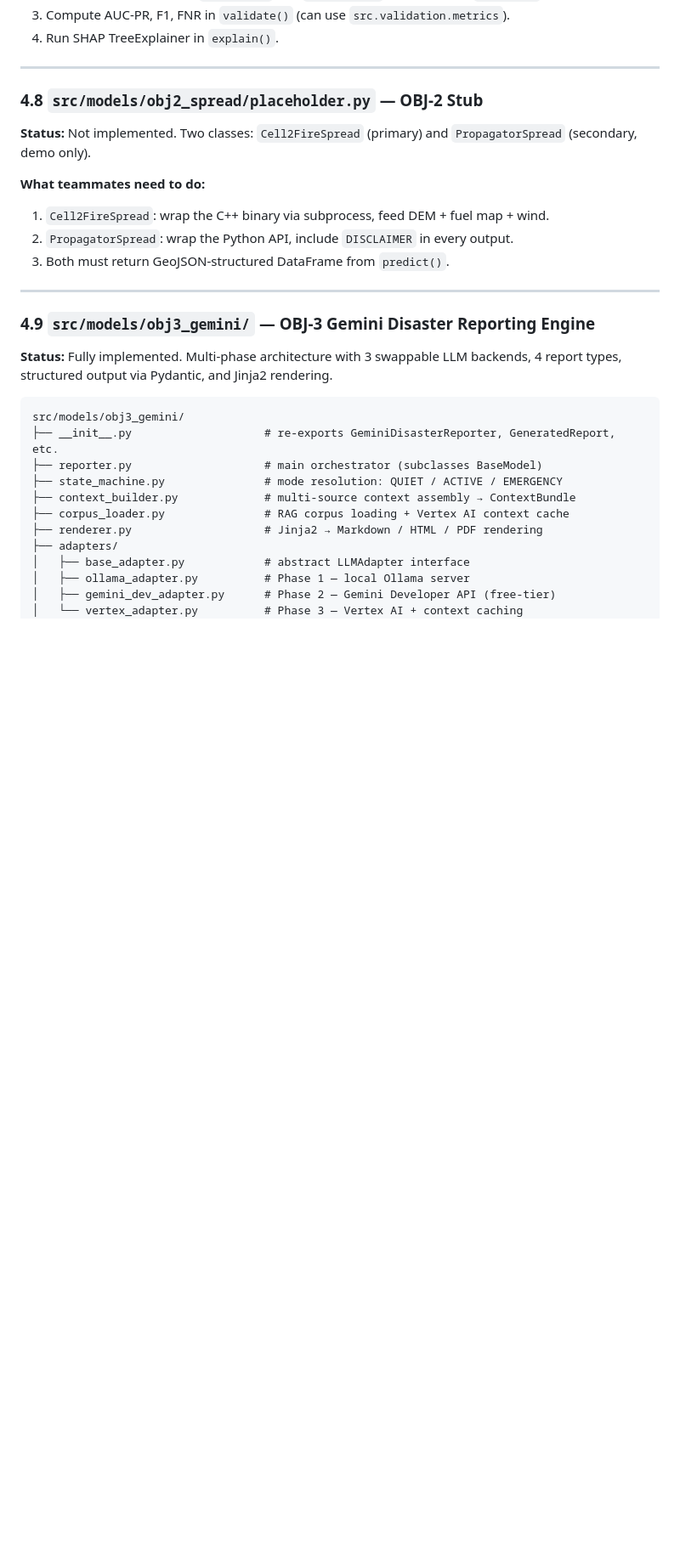
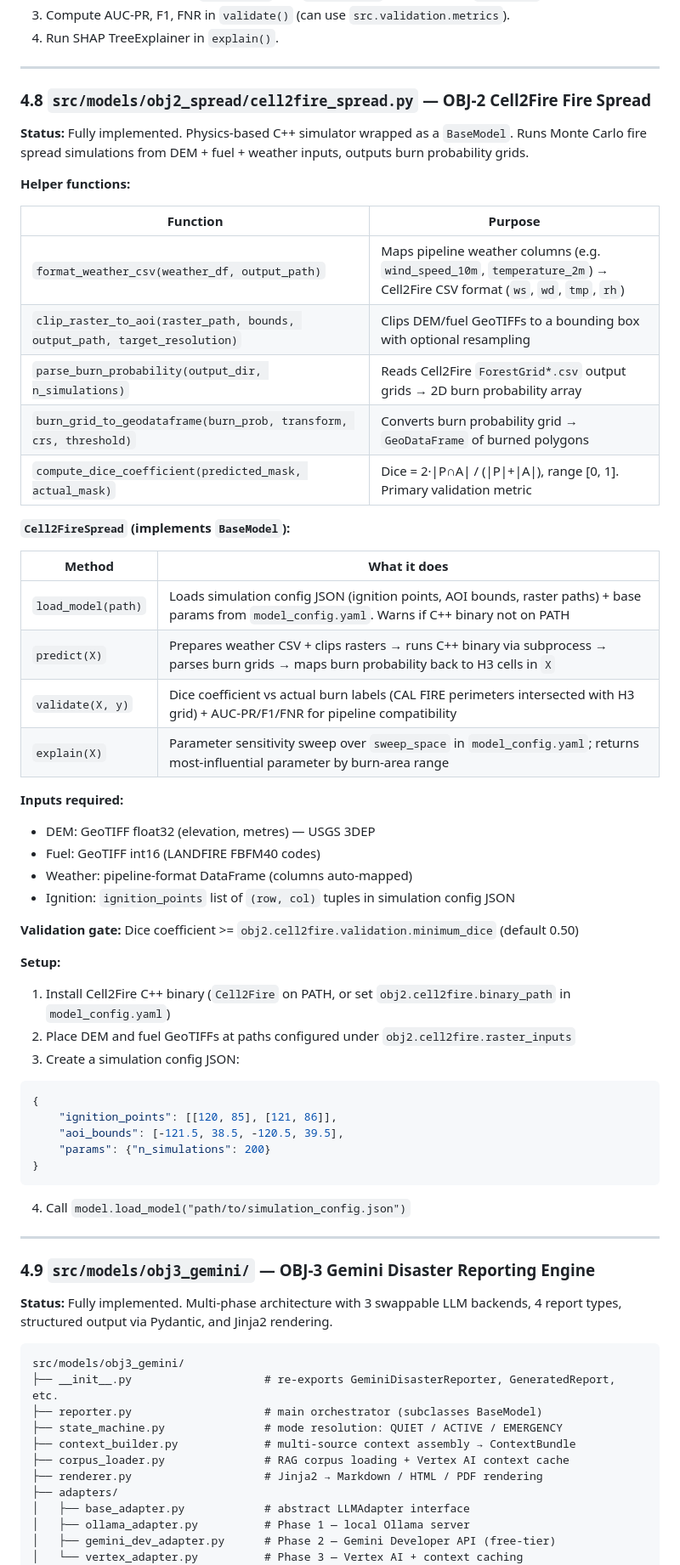
Before and after one commit to Scofe-C/wildfire_detection, a Markdown page: model-pipeline/README.md, the part around one of its changes. Shown at 85% size. Drawn GitHub-style; blank space fills up the shorter version.

````diff
--- a/model-pipeline/README.md
+++ b/model-pipeline/README.md
@@ -186,14 +187,49 @@ Defines the contract that OBJ-1, OBJ-2, and OBJ-3 must implement.
 
 ---
 
-### 4.8 `src/models/obj2_spread/placeholder.py` — OBJ-2 Stub
+### 4.8 `src/models/obj2_spread/cell2fire_spread.py` — OBJ-2 Cell2Fire Fire Spread
 
-**Status:** Not implemented. Two classes: `Cell2FireSpread` (primary) and `PropagatorSpread` (secondary, demo only).
+**Status:** Fully implemented. Physics-based C++ simulator wrapped as a `BaseModel`. Runs Monte Carlo fire spread simulations from DEM + fuel + weather inputs, outputs burn probability grids.
 
-**What teammates need to do:**
-1. `Cell2FireSpread`: wrap the C++ binary via subprocess, feed DEM + fuel map + wind.
-2. `PropagatorSpread`: wrap the Python API, include `DISCLAIMER` in every output.
-3. Both must return GeoJSON-structured DataFrame from `predict()`.
+**Helper functions:**
+
+| Function | Purpose |
+|---|---|
+| `format_weather_csv(weather_df, output_path)` | Maps pipeline weather columns (e.g. `wind_speed_10m`, `temperature_2m`) → Cell2Fire CSV format (`ws`, `wd`, `tmp`, `rh`) |
+| `clip_raster_to_aoi(raster_path, bounds, output_path, target_resolution)` | Clips DEM/fuel GeoTIFFs to a bounding box with optional resampling |
+| `parse_burn_probability(output_dir, n_simulations)` | Reads Cell2Fire `ForestGrid*.csv` output grids → 2D burn probability array |
+| `burn_grid_to_geodataframe(burn_prob, transform, crs, threshold)` | Converts burn probability grid → `GeoDataFrame` of burned polygons |
+| `compute_dice_coefficient(predicted_mask, actual_mask)` | Dice = 2·\|P∩A\| / (\|P\|+\|A\|), range [0, 1]. Primary validation metric |
+
+**`Cell2FireSpread` (implements `BaseModel`):**
+
+| Method | What it does |
+|---|---|
+| `load_model(path)` | Loads simulation config JSON (ignition points, AOI bounds, raster paths) + base params from `model_config.yaml`. Warns if C++ binary not on PATH |
+| `predict(X)` | Prepares weather CSV + clips rasters → runs C++ binary via subprocess → parses burn grids → maps burn probability back to H3 cells in `X` |
+| `validate(X, y)` | Dice coefficient vs actual burn labels (CAL FIRE perimeters intersected with H3 grid) + AUC-PR/F1/FNR for pipeline compatibility |
+| `explain(X)` | Parameter sensitivity sweep over `sweep_space` in `model_config.yaml`; returns most-influential parameter by burn-area range |
+
+**Inputs required:**
+- DEM: GeoTIFF float32 (elevation, metres) — USGS 3DEP
+- Fuel: GeoTIFF int16 (LANDFIRE FBFM40 codes)
+- Weather: pipeline-format DataFrame (columns auto-mapped)
+- Ignition: `ignition_points` list of `(row, col)` tuples in simulation config JSON
+
+**Validation gate:** Dice coefficient >= `obj2.cell2fire.validation.minimum_dice` (default 0.50)
+
+**Setup:**
+1. Install Cell2Fire C++ binary (`Cell2Fire` on PATH, or set `obj2.cell2fire.binary_path` in `model_config.yaml`)
+2. Place DEM and fuel GeoTIFFs at paths configured under `obj2.cell2fire.raster_inputs`
+3. Create a simulation config JSON:
+```json
+{
+    "ignition_points": [[120, 85], [121, 86]],
+    "aoi_bounds": [-121.5, 38.5, -120.5, 39.5],
+    "params": {"n_simulations": 200}
+}
+```
+4. Call `model.load_model("path/to/simulation_config.json")`
 
 ---
 
````
Also changed, not shown: other parts of model-pipeline/README.md (+41 -4 lines).
